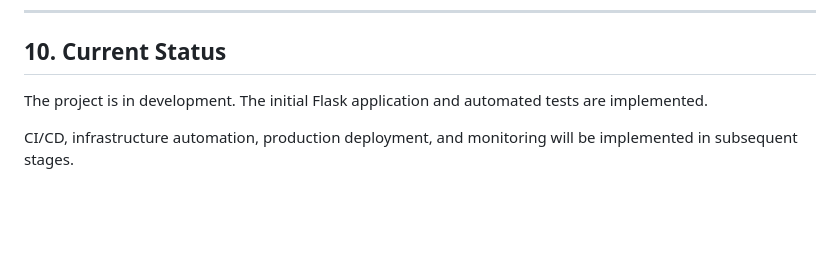
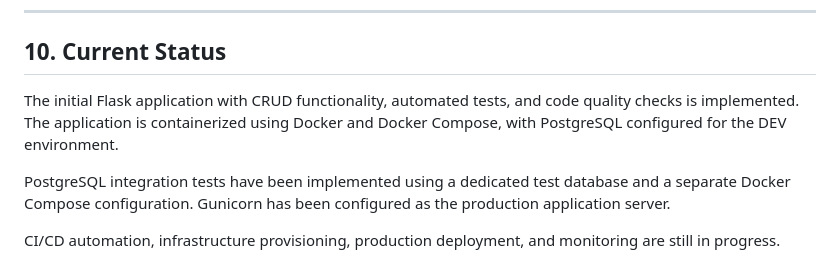
Before and after one commit to OlaWysiecka/taskflow-devops, a Markdown page: README.md, the part around the change. Rendered like a GitHub page; blank space fills up the shorter version.

Commit message:
docs: update project status in README

```diff
--- a/README.md
+++ b/README.md
@@ -153,6 +153,8 @@ The repository will contain:
 
 ## 10. Current Status
 
-The project is in development. The initial Flask application and automated tests are implemented.
+The initial Flask application with CRUD functionality, automated tests, and code quality checks is implemented. The application is containerized using Docker and Docker Compose, with PostgreSQL configured for the DEV environment.
 
-CI/CD, infrastructure automation, production deployment, and monitoring will be implemented in subsequent stages.
+PostgreSQL integration tests have been implemented using a dedicated test database and a separate Docker Compose configuration. Gunicorn has been configured as the production application server.
+
+CI/CD automation, infrastructure provisioning, production deployment, and monitoring are still in progress.
```
